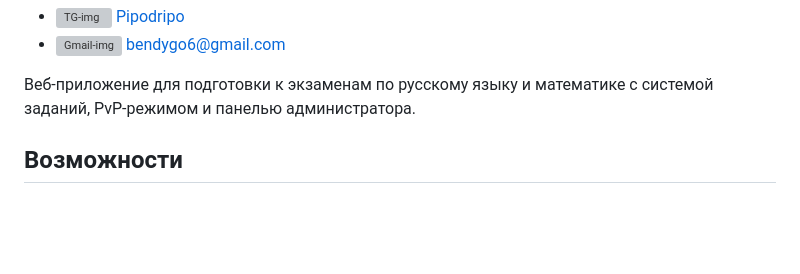
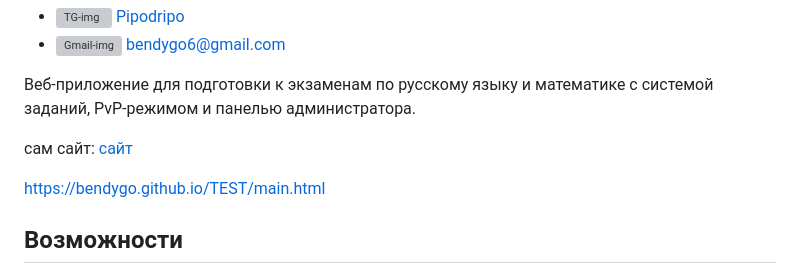
Before and after one commit to BeNDYGo/PredProf, a Markdown page: readme.md, the part around the change. GitHub-like rendering; blank space fills up the shorter version; grey boxes are pictures that could not be loaded.

```diff
--- a/readme.md
+++ b/readme.md
@@ -7,6 +7,10 @@
 - ![Gmail-img](https://cdn-icons-png.freepik.com/16/5968/5968534.png?ga=GA1.1.1230537149.1769259151) bendygo6@gmail.com
 
 Веб-приложение для подготовки к экзаменам по русскому языку и математике с системой заданий, PvP-режимом и панелью администратора.
+
+сам сайт: [сайт](https://bendygo.github.io/TEST/main.html)
+
+https://bendygo.github.io/TEST/main.html
 
 ## Возможности
 
```
